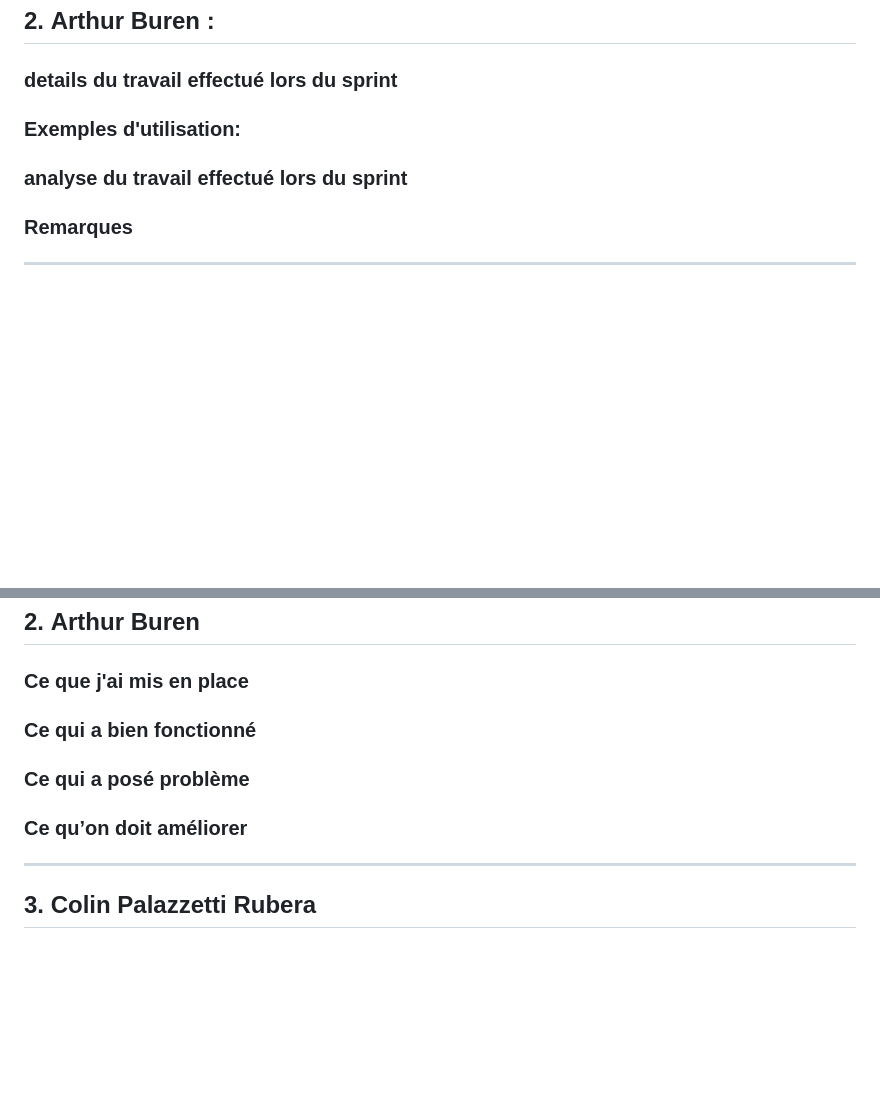
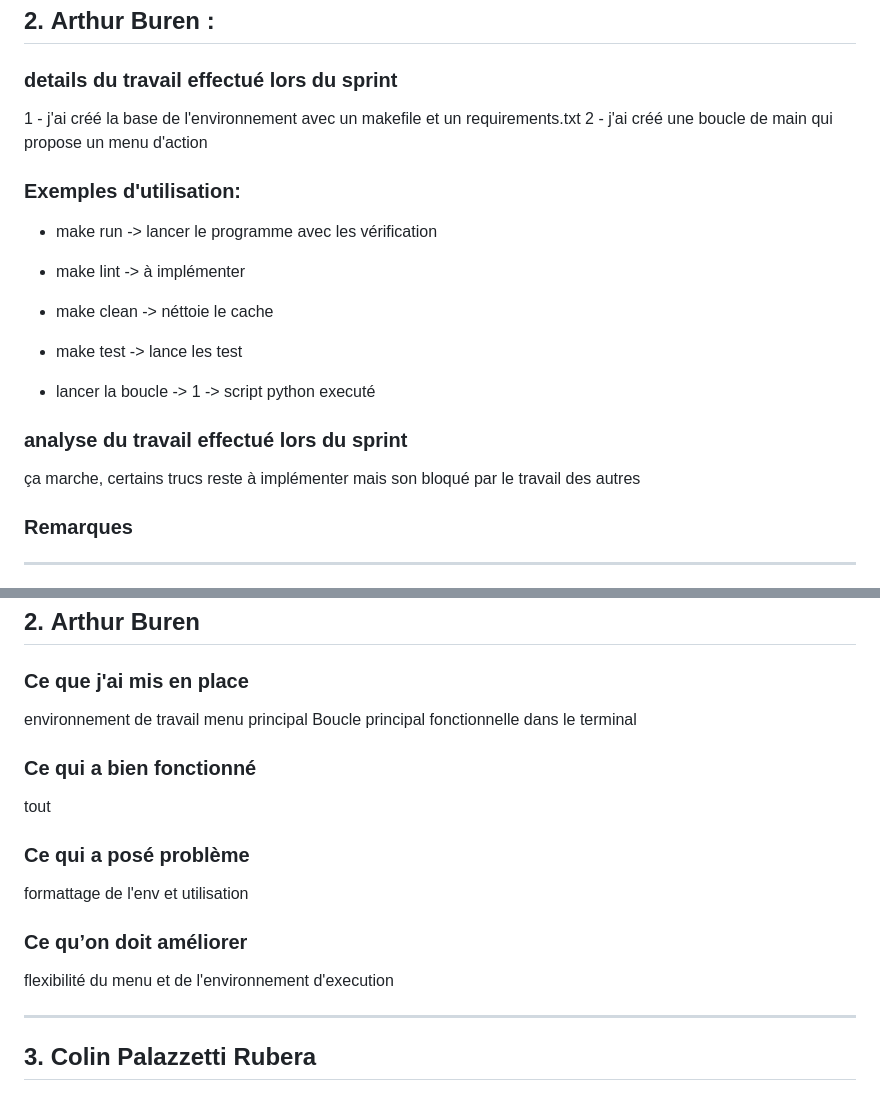
Before and after one commit to RightAngleGang/PythonInShape, a Markdown page: README.md, 2 parts joined by grey strips. GitHub-like rendering; blank space fills up the shorter version.

Commit message:
arthur integration

```diff
--- a/README.md
+++ b/README.md
@@ -142,9 +142,21 @@ Pas encore mis en place.
 
 ### **details du travail effectué lors du sprint**
 
+1 - j'ai créé la base de l'environnement avec un makefile et un requirements.txt
+2 - j'ai créé une boucle de main qui propose un menu d'action
+
 ### **Exemples d'utilisation:**
 
+- make run -> lancer le programme avec les vérification
+- make lint -> à implémenter
+- make clean -> néttoie le cache
+- make test -> lance les test
+
+- lancer la boucle -> 1 -> script python executé
+
 ### **analyse du travail effectué lors du sprint**
+
+ça marche, certains trucs reste à implémenter mais son bloqué par le travail des autres
 
 ### **Remarques**
 
@@ -194,15 +206,19 @@ Pas encore mis en place.
 ## 2. **Arthur Buren**
 
 ### **Ce que j'ai mis en place**
-
+environnement de travail
+menu principal
+Boucle principal fonctionnelle dans le terminal
 
 ### **Ce qui a bien fonctionné**
+tout
 
 
 ### **Ce qui a posé problème**
-
+formattage de l'env et utilisation
 
 ### **Ce qu’on doit améliorer**
+flexibilité du menu et de l'environnement d'execution
 
 ---
 
```
